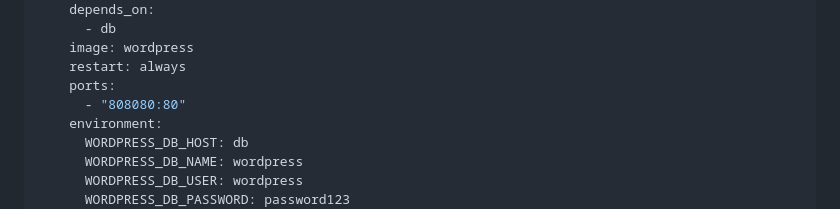
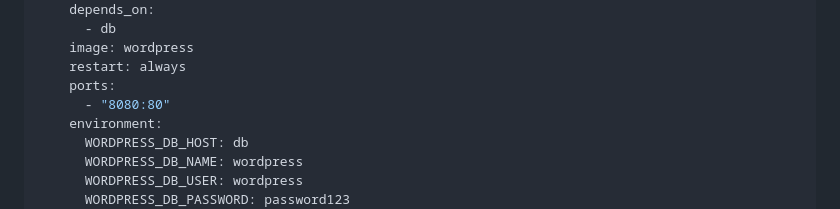
Before and after one commit to usfxch/com610-labs, a Markdown page: tema3/lab-3-creacion-de-un-entorno-multi-servicio-con-docker-compose.md, the part around the change. Drawn GitHub-style.

Commit message:
fix puerto wordpress

```diff
--- a/tema3/lab-3-creacion-de-un-entorno-multi-servicio-con-docker-compose.md
+++ b/tema3/lab-3-creacion-de-un-entorno-multi-servicio-con-docker-compose.md
@@ -263,7 +263,7 @@ services:
     image: wordpress
     restart: always
     ports:
-      - "808080:80"
+      - "8080:80"
     environment:
       WORDPRESS_DB_HOST: db
       WORDPRESS_DB_NAME: wordpress
```
